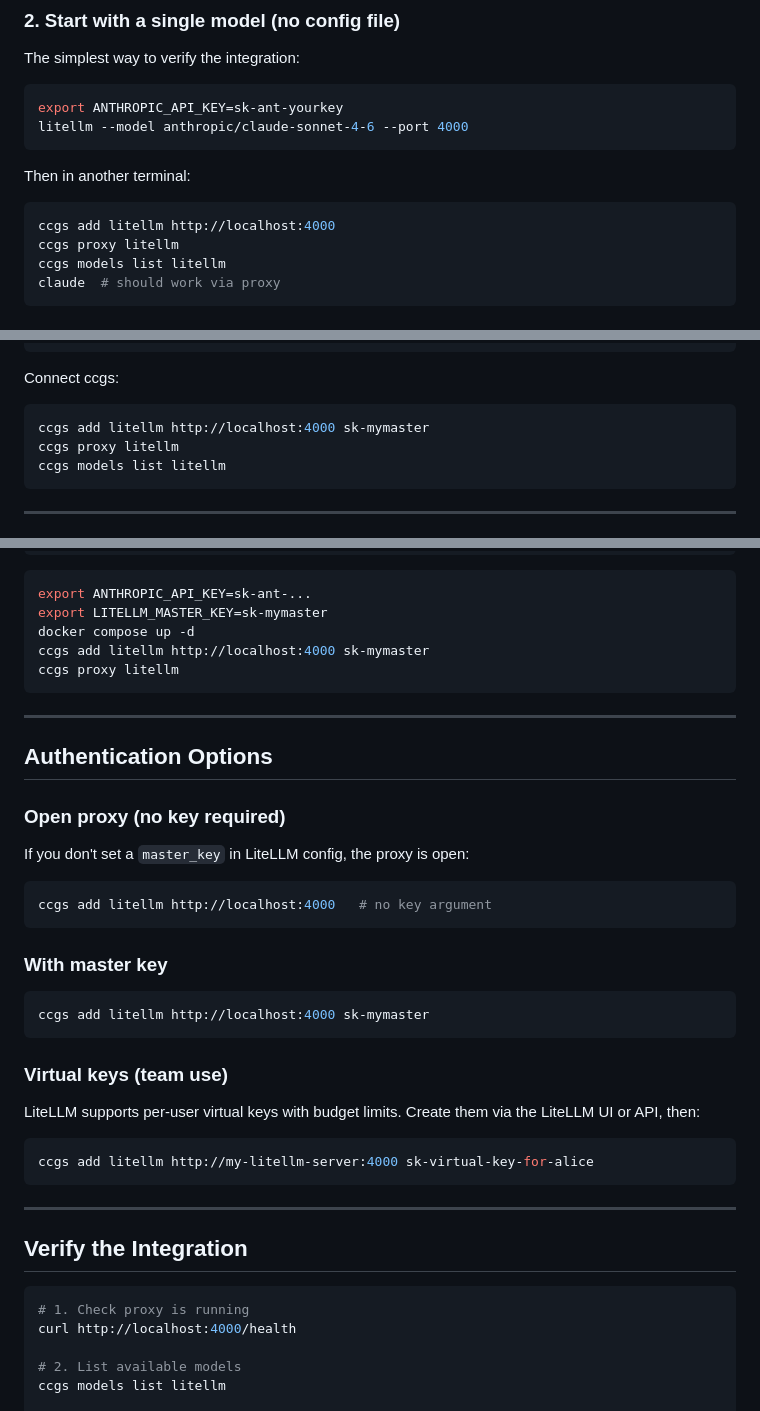
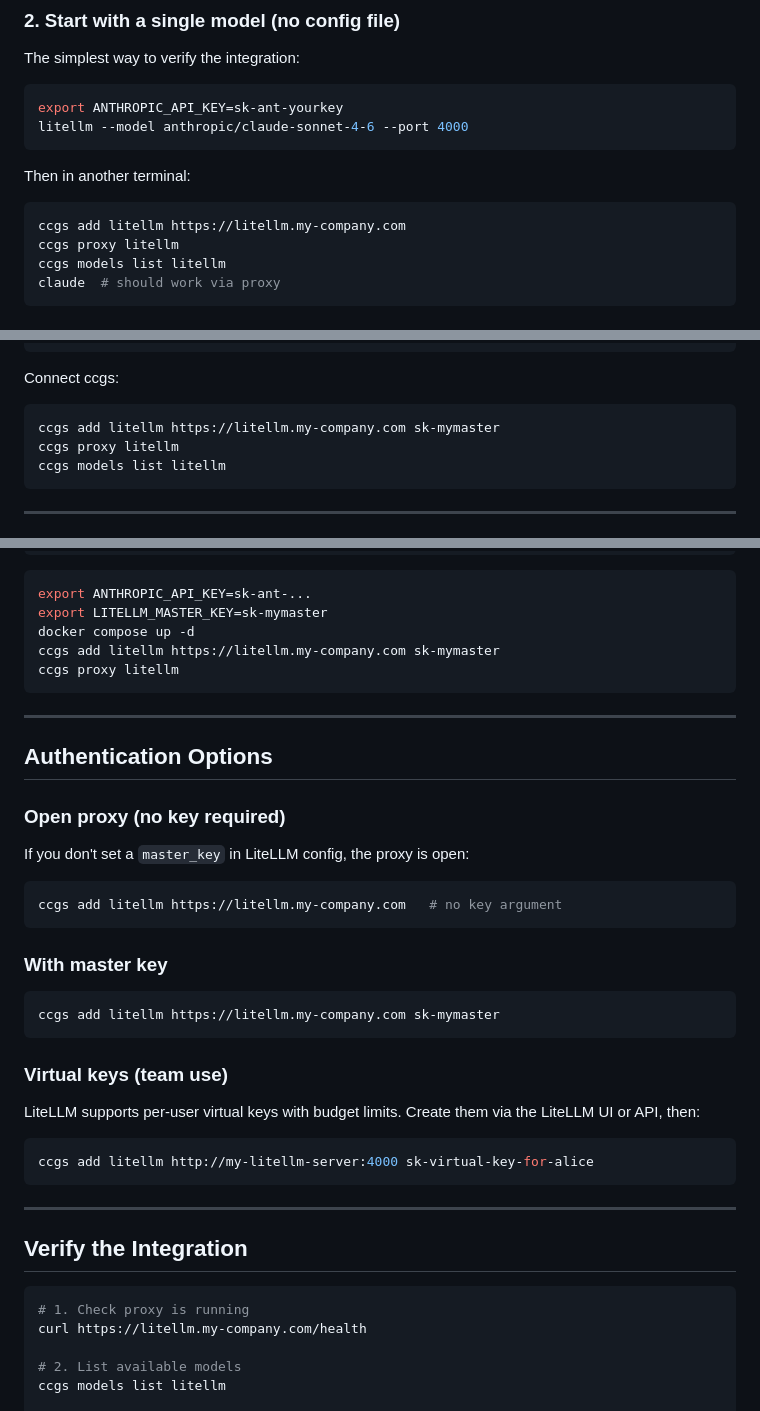
Before and after one commit to antoinefradin/claude-code-gateway-easy-switch, a Markdown page: docs/LITELLM.md, 3 parts joined by grey strips. GitHub-like rendering.

````diff
--- a/docs/LITELLM.md
+++ b/docs/LITELLM.md
@@ -38,7 +38,7 @@ litellm --model anthropic/claude-sonnet-4-6 --port 4000
 Then in another terminal:
 
 ```bash
-ccgs add litellm http://localhost:4000
+ccgs add litellm https://litellm.my-company.com
 ccgs proxy litellm
 ccgs models list litellm
 claude  # should work via proxy
@@ -84,7 +84,7 @@ litellm --config litellm_config.yaml --port 4000
 Connect ccgs:
 
 ```bash
-ccgs add litellm http://localhost:4000 sk-mymaster
+ccgs add litellm https://litellm.my-company.com sk-mymaster
 ccgs proxy litellm
 ccgs models list litellm
 ```
@@ -122,7 +122,7 @@ services:
 export ANTHROPIC_API_KEY=sk-ant-...
 export LITELLM_MASTER_KEY=sk-mymaster
 docker compose up -d
-ccgs add litellm http://localhost:4000 sk-mymaster
+ccgs add litellm https://litellm.my-company.com sk-mymaster
 ccgs proxy litellm
 ```
 
@@ -135,13 +135,13 @@ ccgs proxy litellm
 If you don't set a `master_key` in LiteLLM config, the proxy is open:
 
 ```bash
-ccgs add litellm http://localhost:4000   # no key argument
+ccgs add litellm https://litellm.my-company.com   # no key argument
 ```
 
 ### With master key
 
 ```bash
-ccgs add litellm http://localhost:4000 sk-mymaster
+ccgs add litellm https://litellm.my-company.com sk-mymaster
 ```
 
 ### Virtual keys (team use)
@@ -158,7 +158,7 @@ ccgs add litellm http://my-litellm-server:4000 sk-virtual-key-for-alice
 
 ```bash
 # 1. Check proxy is running
-curl http://localhost:4000/health
+curl https://litellm.my-company.com/health
 
 # 2. List available models
 ccgs models list litellm
````
Also changed, not shown: docs/CUSTOM_PROXY.md (+1 -1 lines), docs/TROUBLESHOOTING.md (+4 -4 lines).
